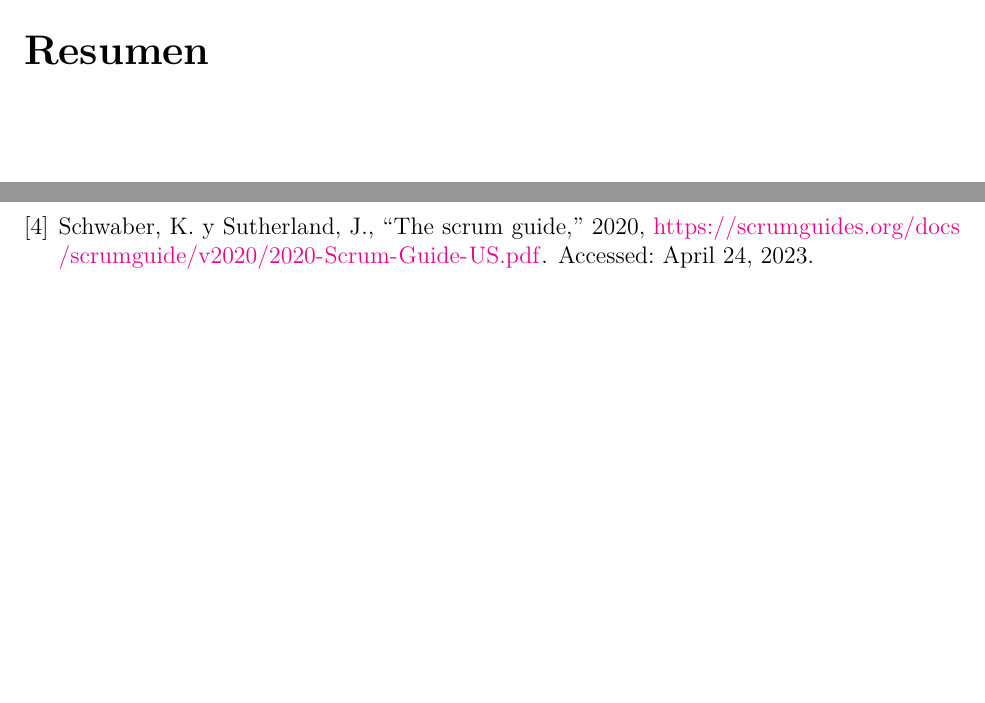
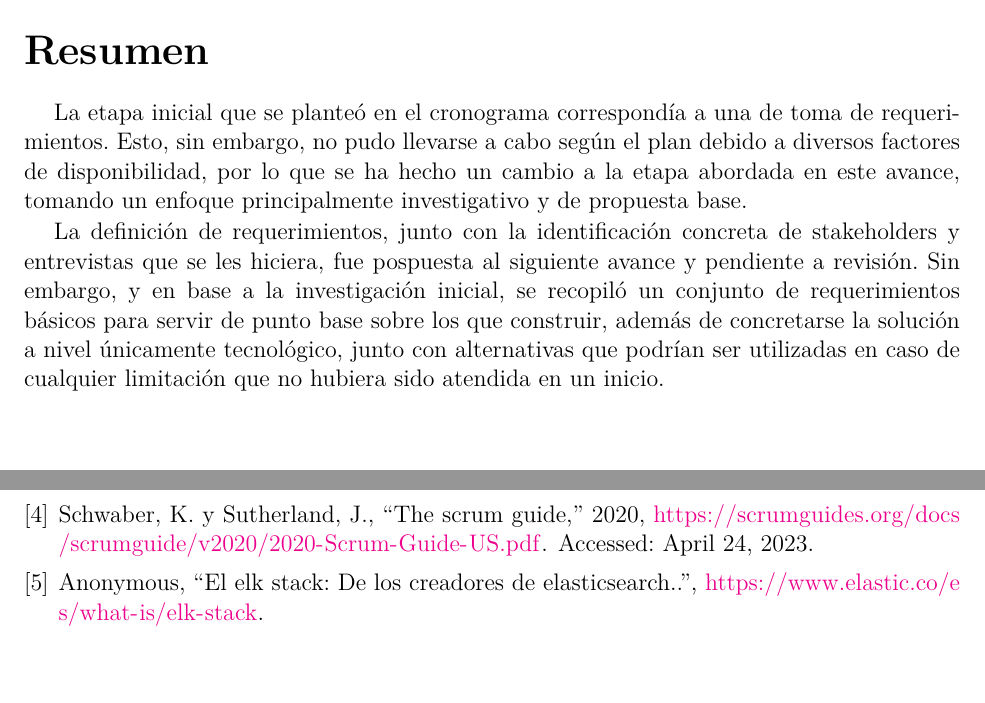
Before and after one commit to RafaelMoralesV/tt1, a LaTeX thesis (main.tex): two parts of pages 2 and 17 of 17, joined at a grey line, cut so that both start at the same text. Compiled offline with pdfLaTeX; a missing font is replaced by an installed copy or a similar font; a LaTeX package or settings file that is missing is left out.

Commit message:
Limpieza de TODO's y resumen.

```diff
--- a/main.tex
+++ b/main.tex
@@ -67,8 +67,9 @@
 
 % RESUMEN O ABSTRACT
 \begin{abstractd}
-	% TODO: Crear Resumen
-	% Un breve resumen que describa el objetivo del proyecto y los avances realizados hasta el momento.
+	La etapa inicial que se planteó en el cronograma correspondía a una de toma de requerimientos. Esto, sin embargo, no pudo llevarse a cabo según el plan debido a diversos factores de disponibilidad, por lo que se ha hecho un cambio a la etapa abordada en este avance, tomando un enfoque principalmente investigativo y de propuesta base.
+
+	La definición de requerimientos, junto con la identificación concreta de stakeholders y entrevistas que se les hiciera, fue pospuesta al siguiente avance y pendiente a revisión. Sin embargo, y en base a la investigación inicial, se recopiló un conjunto de requerimientos básicos para servir de punto base sobre los que construir, además de concretarse la solución a nivel únicamente tecnológico, junto con alternativas que podrían ser utilizadas en caso de cualquier limitación que no hubiera sido atendida en un inicio.
 
 \end{abstractd}
 
```
Also changed, not shown: library.bib (+2 -0 lines), src/descripcion.tex (+0 -6 lines), src/introduccion.tex (+0 -6 lines), src/plan_trabajo.tex (+0 -6 lines), src/progreso.tex (+0 -5 lines), main.tex (4 more changed lines).
